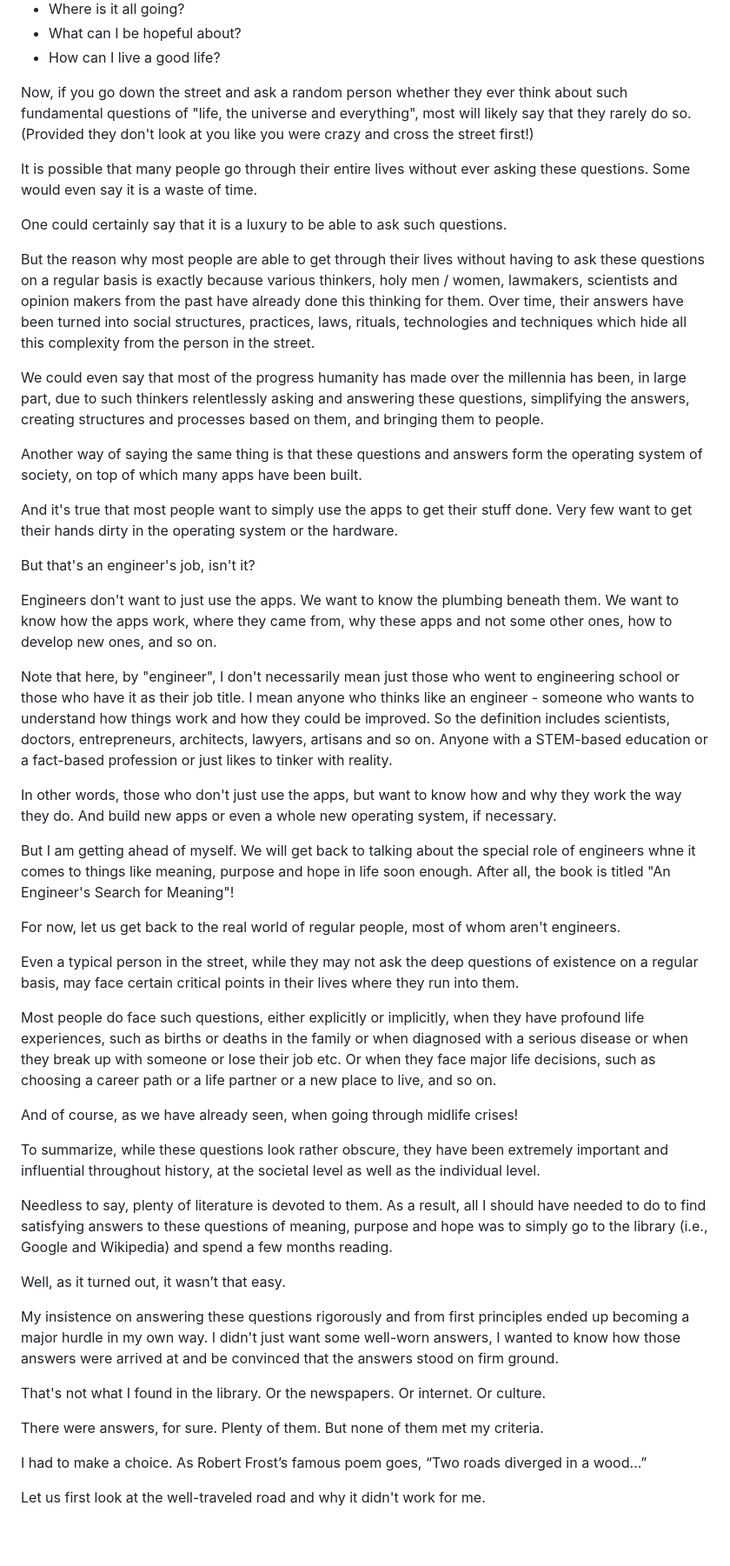
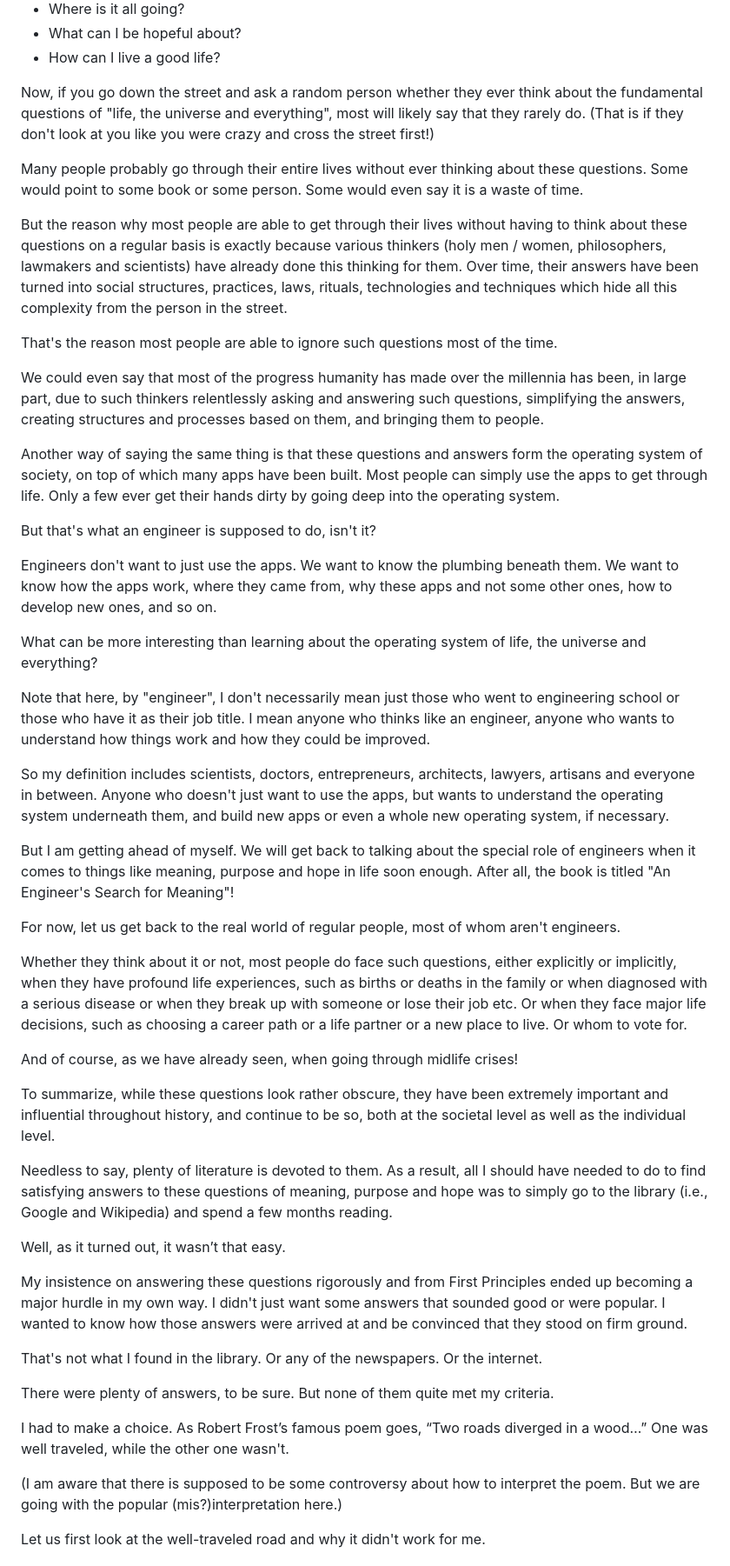
Before and after one commit to vinhub/lifevisor-book, a Markdown page: raw/02-premise.md, the part around the change. Shown at 87% size. Drawn GitHub-style; blank space fills up the shorter version.

Commit message:
GITBOOK-210: No subject

```diff
--- a/raw/02-premise.md
+++ b/raw/02-premise.md
@@ -63,51 +63,51 @@ Since the dawn of time, in every corner of the world, scores of human beings hav
 * What can I be hopeful about?
 * How can I live a good life?
 
-Now, if you go down the street and ask a random person whether they ever think about such fundamental questions of "life, the universe and everything", most will likely say that they rarely do so. (Provided they don't look at you like you were crazy and cross the street first!)
+Now, if you go down the street and ask a random person whether they ever think about the fundamental questions of "life, the universe and everything", most will likely say that they rarely do. (That is if they don't look at you like you were crazy and cross the street first!)
 
-It is possible that many people go through their entire lives without ever asking these questions. Some would even say it is a waste of time.
+Many people probably go through their entire lives without ever thinking about these questions. Some would point to some book or some person. Some would even say it is a waste of time.
 
-One could certainly say that it is a luxury to be able to ask such questions.&#x20;
+But the reason why most people are able to get through their lives without having to think about these questions on a regular basis is exactly because various thinkers (holy men / women, philosophers, lawmakers and scientists) have already done this thinking for them. Over time, their answers have been turned into social structures, practices, laws, rituals, technologies and techniques which hide all this complexity from the person in the street.&#x20;
 
-But the reason why most people are able to get through their lives without having to ask these questions on a regular basis is exactly because various thinkers, holy men / women, lawmakers, scientists and opinion makers from the past have already done this thinking for them. Over time, their answers have been turned into social structures, practices, laws, rituals, technologies and techniques which hide all this complexity from the person in the street.
+That's the reason most people are able to ignore such questions most of the time.
 
-We could even say that most of the progress humanity has made over the millennia has been, in large part, due to such thinkers relentlessly asking and answering these questions, simplifying the answers, creating structures and processes based on them, and bringing them to people.
+We could even say that most of the progress humanity has made over the millennia has been, in large part, due to such thinkers relentlessly asking and answering such questions, simplifying the answers, creating structures and processes based on them, and bringing them to people.
 
-Another way of saying the same thing is that these questions and answers form the operating system of society, on top of which many apps have been built.
+Another way of saying the same thing is that these questions and answers form the operating system of society, on top of which many apps have been built. Most people can simply use the apps to get through life. Only a few ever get their hands dirty by going deep into the operating system.
 
-And it's true that most people want to simply use the apps to get their stuff done. Very few want to get their hands dirty in the operating system or the hardware.
-
-But that's an engineer's job, isn't it?&#x20;
+But that's what an engineer is supposed to do, isn't it?
 
 Engineers don't want to just use the apps. We want to know the plumbing beneath them. We want to know how the apps work, where they came from, why these apps and not some other ones, how to develop new ones, and so on.
 
-Note that here, by "engineer", I don't necessarily mean just those who went to engineering school or those who have it as their job title. I mean anyone who thinks like an engineer - someone who wants to understand how things work and how they could be improved. So the definition includes scientists, doctors, entrepreneurs, architects, lawyers, artisans and so on. Anyone with a STEM-based education or a fact-based profession or just likes to tinker with reality.
+What can be more interesting than learning about the operating system of life, the universe and everything?
 
-In other words, those who don't just use the apps, but want to know how and why they work the way they do. And build new apps or even a whole new operating system, if necessary.
+Note that here, by "engineer", I don't necessarily mean just those who went to engineering school or those who have it as their job title. I mean anyone who thinks like an engineer, anyone who wants to understand how things work and how they could be improved.
 
-But I am getting ahead of myself. We will get back to talking about the special role of engineers whne it comes to things like meaning, purpose and hope in life soon enough. After all, the book is titled "An Engineer's Search for Meaning"!
+So my definition includes scientists, doctors, entrepreneurs, architects, lawyers, artisans and everyone in between. Anyone who doesn't just want to use the apps, but wants to understand the operating system underneath them, and build new apps or even a whole new operating system, if necessary.
+
+But I am getting ahead of myself. We will get back to talking about the special role of engineers when it comes to things like meaning, purpose and hope in life soon enough. After all, the book is titled "An Engineer's Search for Meaning"!
 
 For now, let us get back to the real world of regular people, most of whom aren't engineers.
 
-Even a typical person in the street, while they may not ask the deep questions of existence on a regular basis, may face certain critical points in their lives where they run into them.
-
-Most people do face such questions, either explicitly or implicitly, when they have profound life experiences, such as births or deaths in the family or when diagnosed with a serious disease or when they break up with someone or lose their job etc. Or when they face major life decisions, such as choosing a career path or a life partner or a new place to live, and so on.
+Whether they think about it or not, most people do face such questions, either explicitly or implicitly, when they have profound life experiences, such as births or deaths in the family or when diagnosed with a serious disease or when they break up with someone or lose their job etc. Or when they face major life decisions, such as choosing a career path or a life partner or a new place to live. Or whom to vote for.
 
 And of course, as we have already seen, when going through midlife crises!
 
-To summarize, while these questions look rather obscure, they have been extremely important and influential throughout history, at the societal level as well as the individual level.
+To summarize, while these questions look rather obscure, they have been extremely important and influential throughout history, and continue to be so, both at the societal level as well as the individual level.
 
 Needless to say, plenty of literature is devoted to them. As a result, all I should have needed to do to find satisfying answers to these questions of meaning, purpose and hope was to simply go to the library (i.e., Google and Wikipedia) and spend a few months reading.
 
 Well, as it turned out, it wasn’t that easy.
 
-My insistence on answering these questions rigorously and from first principles ended up becoming a major hurdle in my own way. I didn't just want some well-worn answers, I wanted to know how those answers were arrived at and be convinced that the answers stood on firm ground.
+My insistence on answering these questions rigorously and from First Principles ended up becoming a major hurdle in my own way. I didn't just want some answers that sounded good or were popular. I wanted to know how those answers were arrived at and be convinced that they stood on firm ground.
 
-That's not what I found in the library. Or the newspapers. Or internet. Or culture.
+That's not what I found in the library. Or any of the newspapers. Or the internet.&#x20;
 
-There were answers, for sure. Plenty of them. But none of them met my criteria.
+There were plenty of answers, to be sure. But none of them quite met my criteria.
 
-I had to make a choice. As Robert Frost’s famous poem goes, “Two roads diverged in a wood…”
+I had to make a choice. As Robert Frost’s famous poem goes, “Two roads diverged in a wood…” One was well traveled, while the other one wasn't.
+
+(I am aware that there is supposed to be some controversy about how to interpret the poem. But we are going with the popular (mis?)interpretation here.)
 
 Let us first look at the well-traveled road and why it didn't work for me.
 
```
